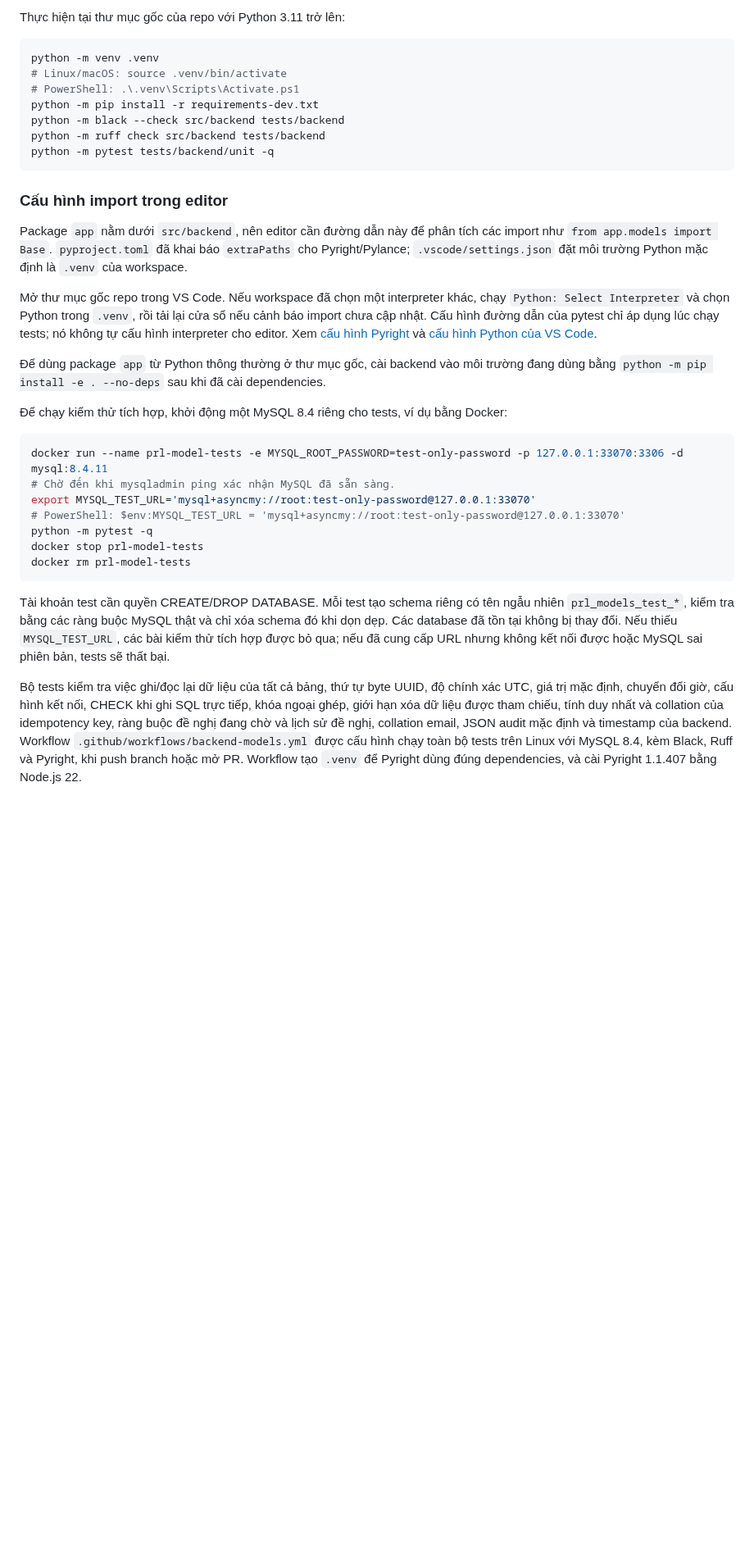
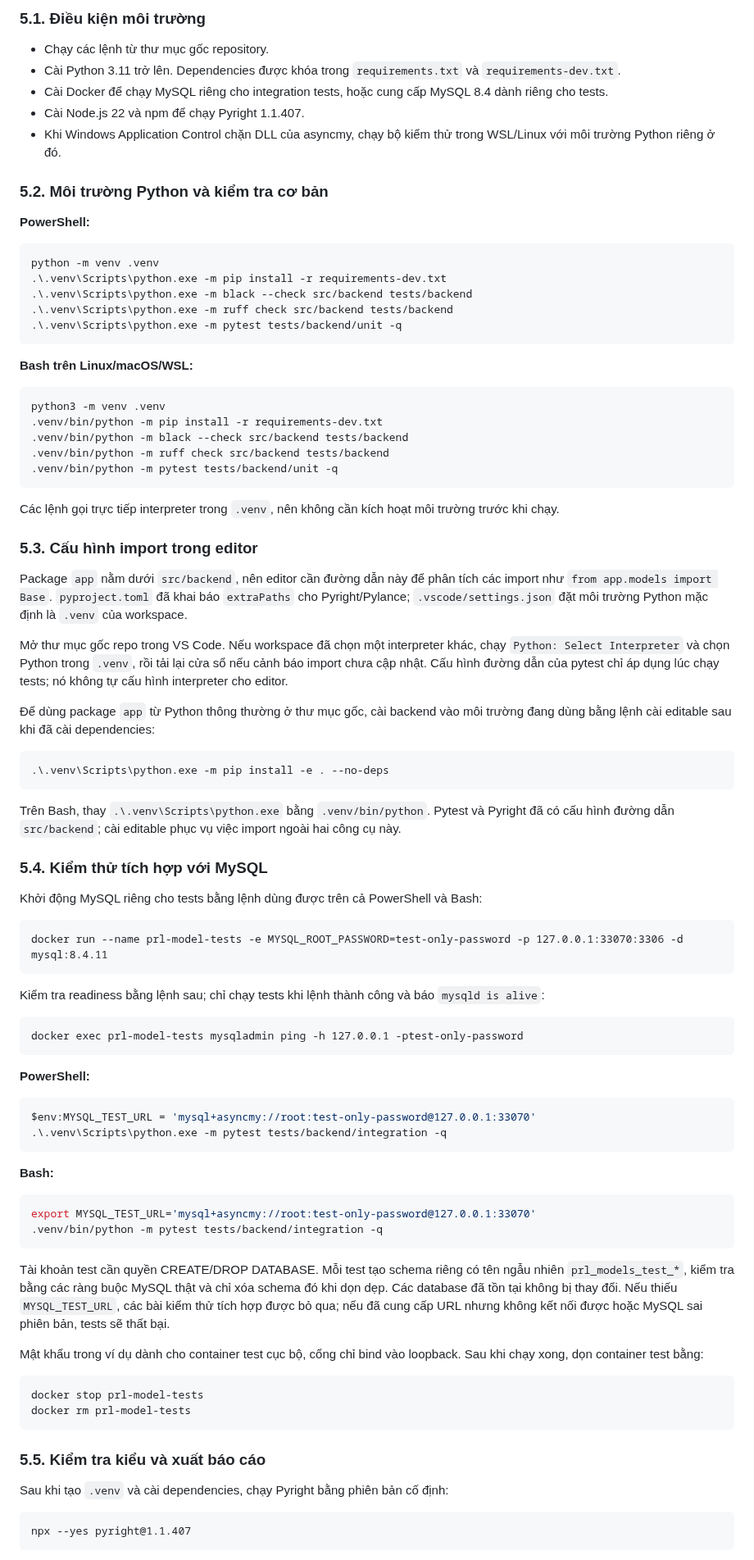
Before and after one commit to 4PMs-3Workers/Production-Readiness-Lab, a Markdown page: docs/architecture/database-models.md, the part around one of its changes. Shown at 82% size. Drawn GitHub-style; blank space fills up the shorter version.

Commit message:
docs(architecture): complete standalone database models guide

````diff
--- a/docs/architecture/database-models.md
+++ b/docs/architecture/database-models.md
@@ -90,17 +126,37 @@ theo yêu cầu rollback.
 
-Thực hiện tại thư mục gốc của repo với Python 3.11 trở lên:
+### 5.1. Điều kiện môi trường
+
+- Chạy các lệnh từ thư mục gốc repository.
+- Cài Python 3.11 trở lên. Dependencies được khóa trong `requirements.txt` và `requirements-dev.txt`.
+- Cài Docker để chạy MySQL riêng cho integration tests, hoặc cung cấp MySQL 8.4 dành riêng cho tests.
+- Cài Node.js 22 và npm để chạy Pyright 1.1.407.
+- Khi Windows Application Control chặn DLL của asyncmy, chạy bộ kiểm thử trong WSL/Linux với môi trường Python riêng ở đó.
+
+### 5.2. Môi trường Python và kiểm tra cơ bản
+
+**PowerShell:**
+
+```powershell
+python -m venv .venv
+.\.venv\Scripts\python.exe -m pip install -r requirements-dev.txt
+.\.venv\Scripts\python.exe -m black --check src/backend tests/backend
+.\.venv\Scripts\python.exe -m ruff check src/backend tests/backend
+.\.venv\Scripts\python.exe -m pytest tests/backend/unit -q
+```
+
+**Bash trên Linux/macOS/WSL:**
 
 ```bash
-python -m venv .venv
-# Linux/macOS: source .venv/bin/activate
-# PowerShell: .\.venv\Scripts\Activate.ps1
-python -m pip install -r requirements-dev.txt
-python -m black --check src/backend tests/backend
-python -m ruff check src/backend tests/backend
-python -m pytest tests/backend/unit -q
+python3 -m venv .venv
+.venv/bin/python -m pip install -r requirements-dev.txt
+.venv/bin/python -m black --check src/backend tests/backend
+.venv/bin/python -m ruff check src/backend tests/backend
+.venv/bin/python -m pytest tests/backend/unit -q
 ```
 
-### Cấu hình import trong editor
+Các lệnh gọi trực tiếp interpreter trong `.venv`, nên không cần kích hoạt môi trường trước khi chạy.
+
+### 5.3. Cấu hình import trong editor
 
 Package `app` nằm dưới `src/backend`, nên editor cần đường dẫn này để phân tích các import
 như `from app.models import Base`. `pyproject.toml` đã khai báo `extraPaths` cho Pyright/Pylance;
@@ -109,22 +165,43 @@ như `from app.models import Base`. `pyproject.toml` đã khai báo `extraPaths`
 Mở thư mục gốc repo trong VS Code. Nếu workspace đã chọn một interpreter khác, chạy
 `Python: Select Interpreter` và chọn Python trong `.venv`, rồi tải lại cửa sổ nếu cảnh báo
 import chưa cập nhật. Cấu hình đường dẫn của pytest chỉ áp dụng lúc chạy tests; nó không
-tự cấu hình interpreter cho editor. Xem [cấu hình Pyright](https://github.com/microsoft/pyright/blob/main/docs/configuration.md)
-và [cấu hình Python của VS Code](https://code.visualstudio.com/docs/python/settings-reference).
+tự cấu hình interpreter cho editor.
 
 Để dùng package `app` từ Python thông thường ở thư mục gốc, cài backend vào môi trường
-đang dùng bằng `python -m pip install -e . --no-deps` sau khi đã cài dependencies.
+đang dùng bằng lệnh cài editable sau khi đã cài dependencies:
 
-Để chạy kiểm thử tích hợp, khởi động một MySQL 8.4 riêng cho tests, ví dụ bằng Docker:
+```powershell
+.\.venv\Scripts\python.exe -m pip install -e . --no-deps
+```
+
+Trên Bash, thay `.\.venv\Scripts\python.exe` bằng `.venv/bin/python`. Pytest và Pyright đã có cấu hình đường dẫn `src/backend`; cài editable phục vụ việc import ngoài hai công cụ này.
+
+### 5.4. Kiểm thử tích hợp với MySQL
+
+Khởi động MySQL riêng cho tests bằng lệnh dùng được trên cả PowerShell và Bash:
+
+```text
+docker run --name prl-model-tests -e MYSQL_ROOT_PASSWORD=test-only-password -p 127.0.0.1:33070:3306 -d mysql:8.4.11
+```
+
+Kiểm tra readiness bằng lệnh sau; chỉ chạy tests khi lệnh thành công và báo `mysqld is alive`:
+
+```text
+docker exec prl-model-tests mysqladmin ping -h 127.0.0.1 -ptest-only-password
+```
+
+**PowerShell:**
+
+```powershell
+$env:MYSQL_TEST_URL = 'mysql+asyncmy://root:test-only-password@127.0.0.1:33070'
+.\.venv\Scripts\python.exe -m pytest tests/backend/integration -q
+```
+
+**Bash:**
 
 ```bash
-docker run --name prl-model-tests -e MYSQL_ROOT_PASSWORD=test-only-password -p 127.0.0.1:33070:3306 -d mysql:8.4.11
-# Chờ đến khi mysqladmin ping xác nhận MySQL đã sẵn sàng.
 export MYSQL_TEST_URL='mysql+asyncmy://root:test-only-password@127.0.0.1:33070'
-# PowerShell: $env:MYSQL_TEST_URL = 'mysql+asyncmy://root:test-only-password@127.0.0.1:33070'
-python -m pytest -q
-docker stop prl-model-tests
-docker rm prl-model-tests
+.venv/bin/python -m pytest tests/backend/integration -q
 ```
 
 Tài khoản test cần quyền CREATE/DROP DATABASE. Mỗi test tạo schema riêng có tên ngẫu nhiên
@@ -132,9 +209,18 @@ Tài khoản test cần quyền CREATE/DROP DATABASE. Mỗi test tạo schema ri
 Các database đã tồn tại không bị thay đổi. Nếu thiếu `MYSQL_TEST_URL`, các bài kiểm thử tích hợp
 được bỏ qua; nếu đã cung cấp URL nhưng không kết nối được hoặc MySQL sai phiên bản, tests sẽ thất bại.
 
-Bộ tests kiểm tra việc ghi/đọc lại dữ liệu của tất cả bảng, thứ tự byte UUID, độ chính xác UTC,
-giá trị mặc định, chuyển đổi giờ, cấu hình kết nối, CHECK khi ghi SQL trực tiếp, khóa ngoại ghép,
-giới hạn xóa dữ liệu được tham chiếu, tính duy nhất và collation của idempotency key, ràng buộc
-đề nghị đang chờ và lịch sử đề nghị, collation email, JSON audit mặc định và timestamp của backend.
-Workflow `.github/workflows/backend-models.yml` được cấu hình chạy toàn bộ tests trên Linux
-với MySQL 8.4, kèm Black, Ruff và Pyright, khi push branch hoặc mở PR. Workflow tạo `.venv`
+Mật khẩu trong ví dụ dành cho container test cục bộ, cổng chỉ bind vào loopback. Sau khi chạy xong, dọn container test bằng:
+
+```text
+docker stop prl-model-tests
+docker rm prl-model-tests
+```
+
+### 5.5. Kiểm tra kiểu và xuất báo cáo
+
+Sau khi tạo `.venv` và cài dependencies, chạy Pyright bằng phiên bản cố định:
+
+```text
+npx --yes pyright@1.1.407
+```
+
````
Also changed, not shown: other parts of docs/architecture/database-models.md (+69 -26 lines).
